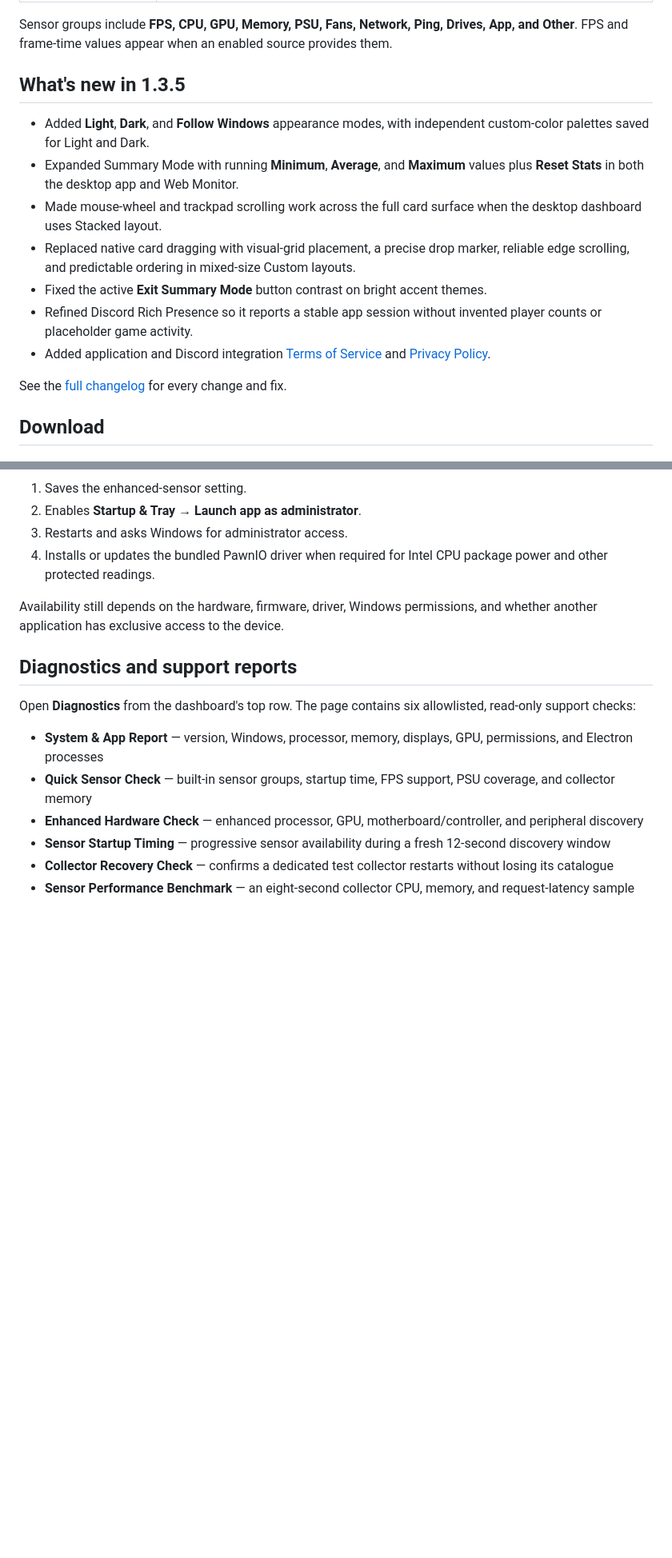
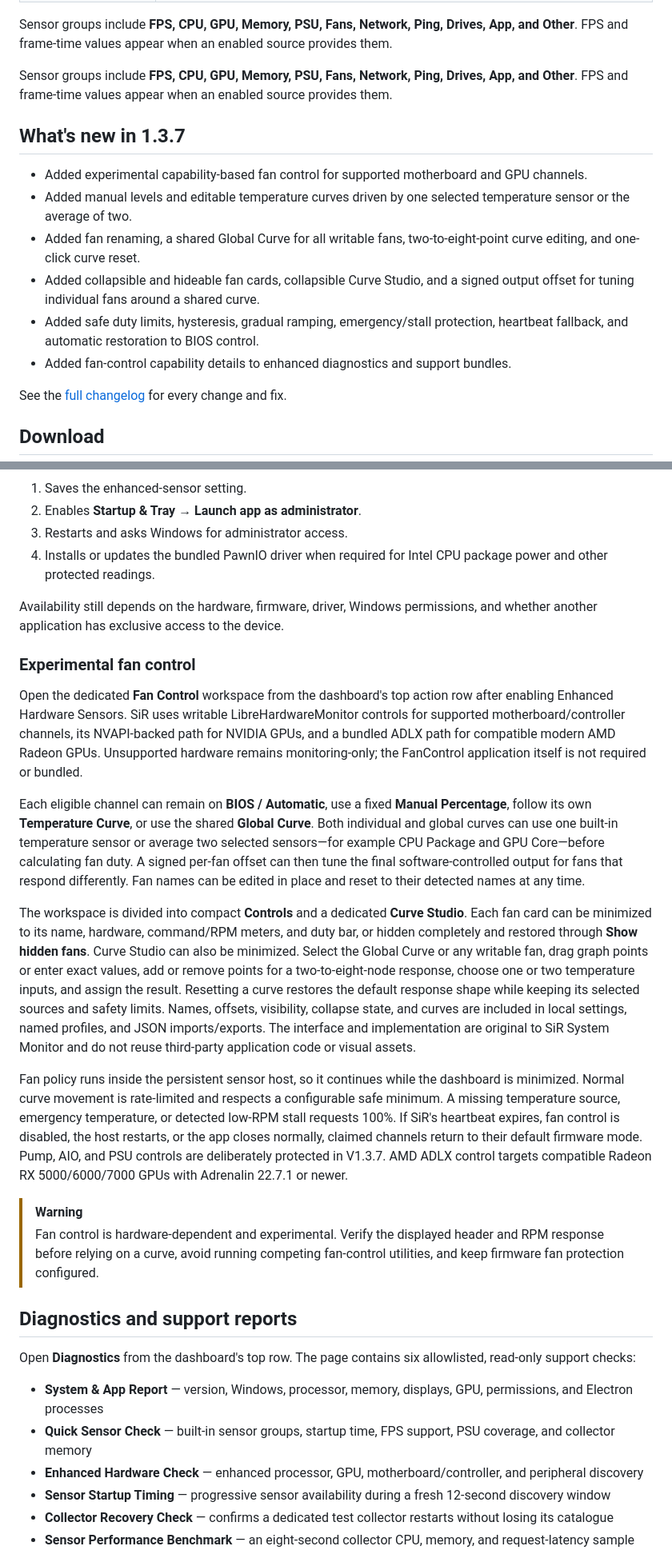
Before and after one commit to KaMiKaZeE1221/SiR-System-Monitor, a Markdown page: README.md, 2 parts joined by grey strips. Shown at 80% size. GitHub-like rendering; blank space fills up the shorter version.

Commit message:
Update README for version 1.3.7 features
Updated version number from 1.3.6 to 1.3.7 and added new features related to fan control in the README.

```diff
--- a/README.md
+++ b/README.md
@@ -36,15 +37,16 @@ SiR System Monitor is an open-source Windows desktop app that combines live syst
 
 Sensor groups include **FPS, CPU, GPU, Memory, PSU, Fans, Network, Ping, Drives, App, and Other**. FPS and frame-time values appear when an enabled source provides them.
 
-## What's new in 1.3.5
+Sensor groups include **FPS, CPU, GPU, Memory, PSU, Fans, Network, Ping, Drives, App, and Other**. FPS and frame-time values appear when an enabled source provides them.
 
-- Added **Light**, **Dark**, and **Follow Windows** appearance modes, with independent custom-color palettes saved for Light and Dark.
-- Expanded Summary Mode with running **Minimum**, **Average**, and **Maximum** values plus **Reset Stats** in both the desktop app and Web Monitor.
-- Made mouse-wheel and trackpad scrolling work across the full card surface when the desktop dashboard uses Stacked layout.
-- Replaced native card dragging with visual-grid placement, a precise drop marker, reliable edge scrolling, and predictable ordering in mixed-size Custom layouts.
-- Fixed the active **Exit Summary Mode** button contrast on bright accent themes.
-- Refined Discord Rich Presence so it reports a stable app session without invented player counts or placeholder game activity.
-- Added application and Discord integration [Terms of Service](./TERMS_OF_SERVICE.md) and [Privacy Policy](./PRIVACY_POLICY.md).
+## What's new in 1.3.7
+
+- Added experimental capability-based fan control for supported motherboard and GPU channels.
+- Added manual levels and editable temperature curves driven by one selected temperature sensor or the average of two.
+- Added fan renaming, a shared Global Curve for all writable fans, two-to-eight-point curve editing, and one-click curve reset.
+- Added collapsible and hideable fan cards, collapsible Curve Studio, and a signed output offset for tuning individual fans around a shared curve.
+- Added safe duty limits, hysteresis, gradual ramping, emergency/stall protection, heartbeat fallback, and automatic restoration to BIOS control.
+- Added fan-control capability details to enhanced diagnostics and support bundles.
 
 See the [full changelog](./CHANGELOG.md) for every change and fix.
 
@@ -103,6 +105,20 @@ Enabling Enhanced Hardware Sensors displays a themed confirmation before SiR:
 4. Installs or updates the bundled PawnIO driver when required for Intel CPU package power and other protected readings.
 
 Availability still depends on the hardware, firmware, driver, Windows permissions, and whether another application has exclusive access to the device.
+
+### Experimental fan control
+
+Open the dedicated **Fan Control** workspace from the dashboard's top action row after enabling Enhanced Hardware Sensors. SiR uses writable LibreHardwareMonitor controls for supported motherboard/controller channels, its NVAPI-backed path for NVIDIA GPUs, and a bundled ADLX path for compatible modern AMD Radeon GPUs. Unsupported hardware remains monitoring-only; the FanControl application itself is not required or bundled.
+
+Each eligible channel can remain on **BIOS / Automatic**, use a fixed **Manual Percentage**, follow its own **Temperature Curve**, or use the shared **Global Curve**. Both individual and global curves can use one built-in temperature sensor or average two selected sensors—for example CPU Package and GPU Core—before calculating fan duty. A signed per-fan offset can then tune the final software-controlled output for fans that respond differently. Fan names can be edited in place and reset to their detected names at any time.
+
+The workspace is divided into compact **Controls** and a dedicated **Curve Studio**. Each fan card can be minimized to its name, hardware, command/RPM meters, and duty bar, or hidden completely and restored through **Show hidden fans**. Curve Studio can also be minimized. Select the Global Curve or any writable fan, drag graph points or enter exact values, add or remove points for a two-to-eight-node response, choose one or two temperature inputs, and assign the result. Resetting a curve restores the default response shape while keeping its selected sources and safety limits. Names, offsets, visibility, collapse state, and curves are included in local settings, named profiles, and JSON imports/exports. The interface and implementation are original to SiR System Monitor and do not reuse third-party application code or visual assets.
+
+Fan policy runs inside the persistent sensor host, so it continues while the dashboard is minimized. Normal curve movement is rate-limited and respects a configurable safe minimum. A missing temperature source, emergency temperature, or detected low-RPM stall requests 100%. If SiR's heartbeat expires, fan control is disabled, the host restarts, or the app closes normally, claimed channels return to their default firmware mode. Pump, AIO, and PSU controls are deliberately protected in V1.3.7. AMD ADLX control targets compatible Radeon RX 5000/6000/7000 GPUs with Adrenalin 22.7.1 or newer.
+
+> [!WARNING]
+> Fan control is hardware-dependent and experimental. Verify the displayed header and RPM response before relying on a curve, avoid running competing fan-control utilities, and keep firmware fan protection configured.
+
 
 ## Diagnostics and support reports
 
```
Also changed, not shown: other parts of README.md (+3 -2 lines).
